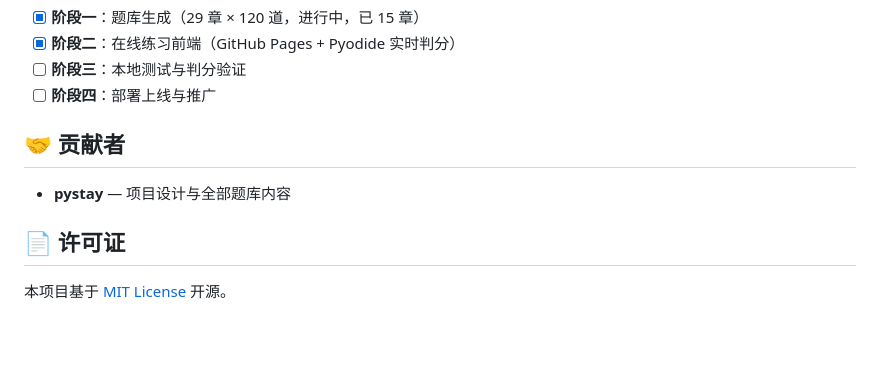
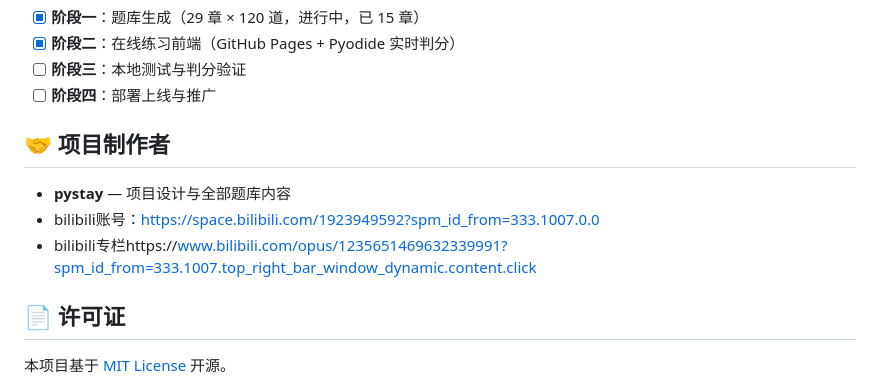
Before and after one commit to pystay/python-pyquest, a Markdown page: README.md, the part around the change. Drawn GitHub-style; blank space fills up the shorter version.

```diff
--- a/README.md
+++ b/README.md
@@ -128,10 +128,11 @@ PyQuest/
 - [ ] **阶段三**：本地测试与判分验证
 - [ ] **阶段四**：部署上线与推广
 
-## 🤝 贡献者
+## 🤝 项目制作者
 
 - **pystay** — 项目设计与全部题库内容
-
+- bilibili账号：https://space.bilibili.com/1923949592?spm_id_from=333.1007.0.0
+- bilibili专栏https://www.bilibili.com/opus/1235651469632339991?spm_id_from=333.1007.top_right_bar_window_dynamic.content.click
 ## 📄 许可证
 
 本项目基于 [MIT License](LICENSE) 开源。
```
